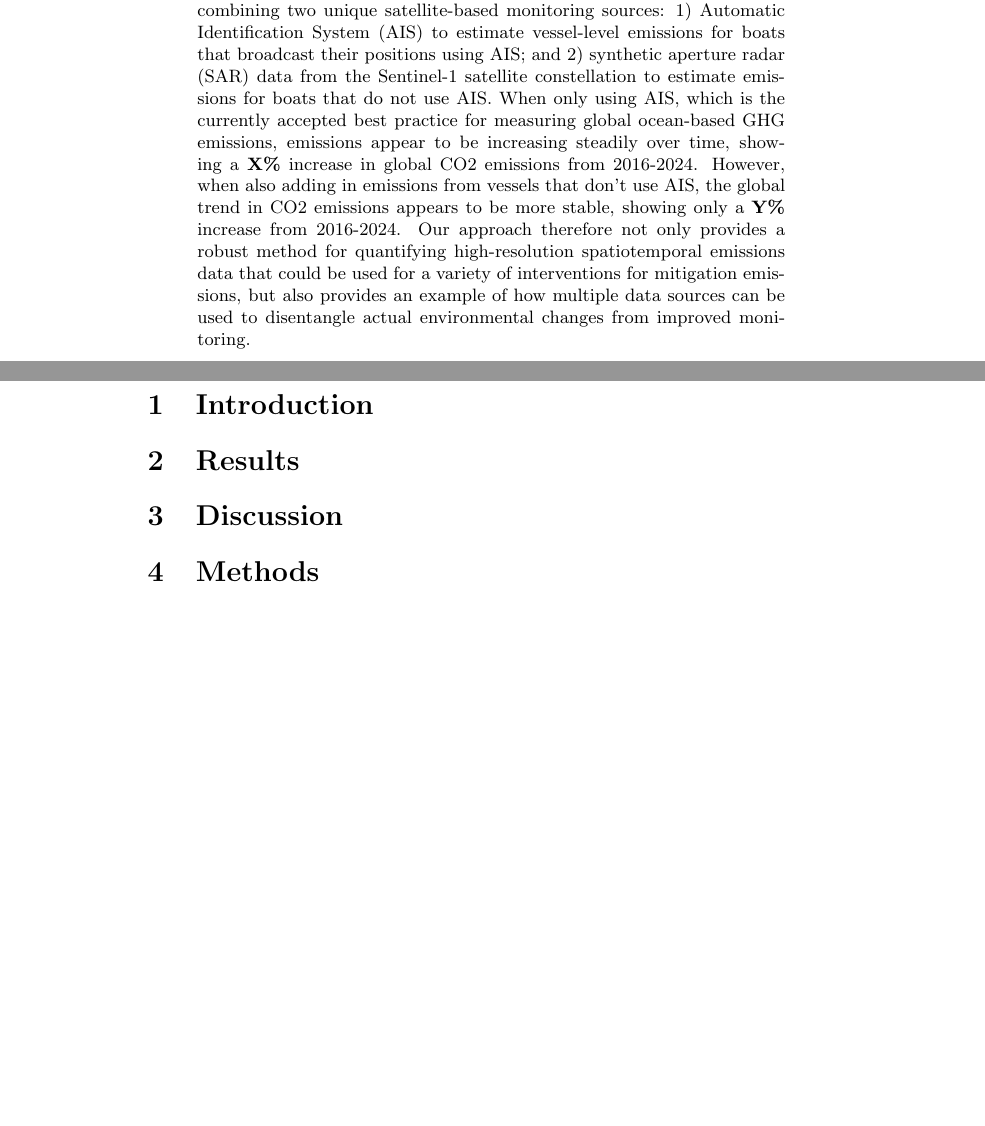
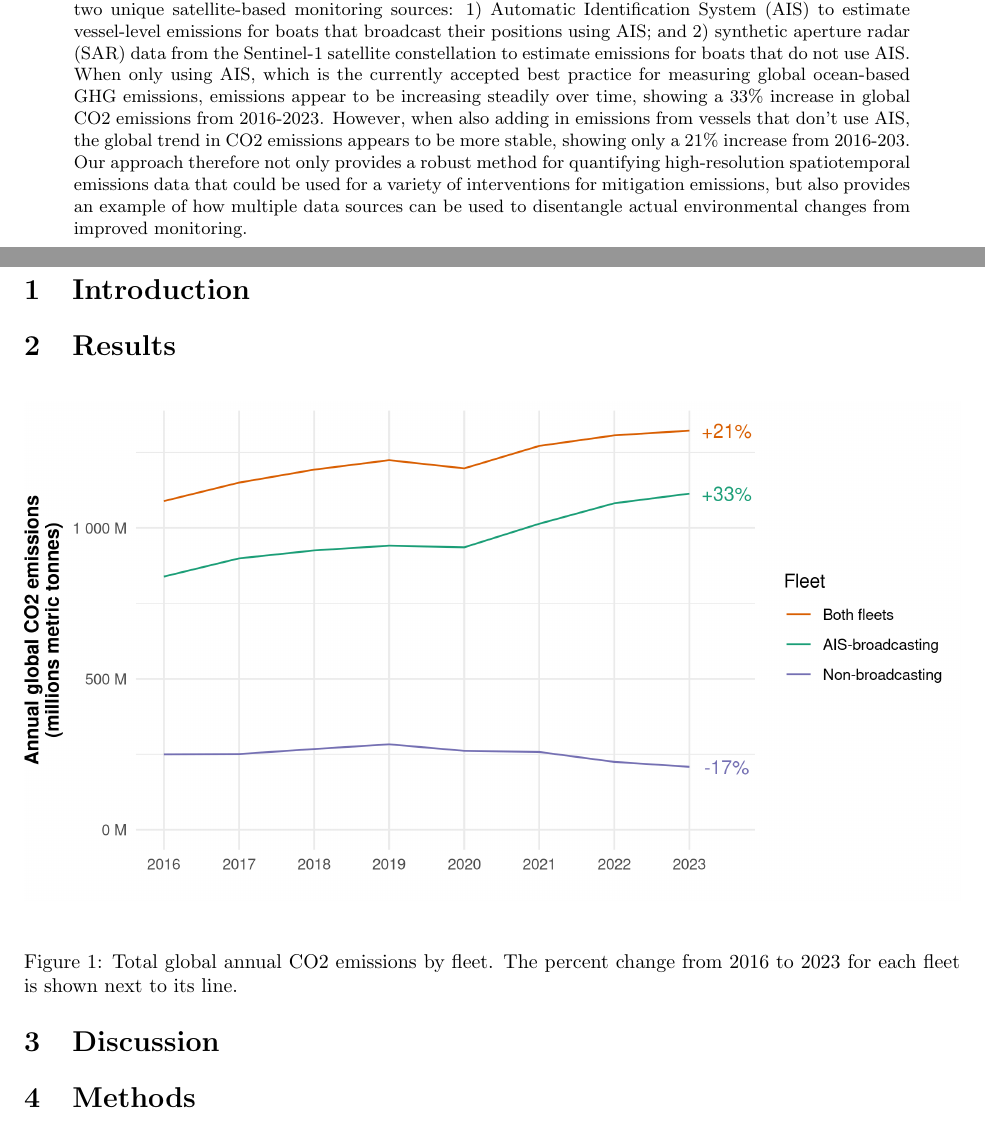
Before and after one commit to emlab-ucsb/paper-ocean-ghg, a LaTeX paper (main.tex): two parts of pages 1 and 2 of 2, joined at a grey line, cut so that both start at the same text, the shorter picture padded with empty space. Compiled offline with pdfLaTeX.

Commit message:
incorporate first figure

```diff
--- a/main.tex
+++ b/main.tex
@@ -1,6 +1,9 @@
 \documentclass{article}
 
+\usepackage[margin=1in]{geometry}
 \usepackage{hyperref}
+\usepackage{graphicx}
+\usepackage{float}
 
 \title{Quantifying environmental trends: Disentangling changes in  impact from changes in monitoring}
 \author{emLab and GFW}
@@ -10,13 +13,21 @@
 \maketitle
 
 \begin{abstract}
-Quantifying environmental trends is a fundamental aspect of assessing and managing environmental impacts. This requires a monitoring scheme for measuring changes over time. As technology improves, monitoring itself may also change over time, making it challenging to disentangle actual environmental changes from changes in monitoring. As improved technology allows for more and more comprehensive monitoring over time, this may lead to overestimates in the trends of environmental problems. Combining multiple monitoring data sources has the potential to reduce this bias in assessing trends. Here we develop a novel method for assessing trends in global ocean-based greenhouse gas (GHG) emissions by combining two unique satellite-based monitoring sources: 1) Automatic Identification System (AIS) to estimate vessel-level emissions for boats that broadcast their positions using AIS; and 2) synthetic aperture radar (SAR) data from the Sentinel-1 satellite constellation to estimate emissions for boats that do not use AIS. When only using AIS, which is the currently accepted best practice for measuring global ocean-based GHG emissions, emissions appear to be increasing steadily over time, showing a  \textbf{X\%} increase in global CO2 emissions from 2016-2024. However, when also adding in emissions from vessels that don't use AIS, the global trend in CO2 emissions appears to be more stable, showing only a \textbf{Y\%} increase from 2016-2024. Our approach therefore not only provides a robust method for quantifying high-resolution spatiotemporal emissions data that could be used for a variety of interventions for mitigation emissions, but also provides an example of how multiple data sources can be used to disentangle actual environmental changes from improved monitoring.
+
+ Quantifying environmental trends is a fundamental aspect of assessing and managing environmental impacts. This requires a monitoring scheme for measuring changes over time. As technology improves, monitoring itself may also change over time, making it challenging to disentangle actual environmental changes from changes in monitoring. As improved technology allows for more and more comprehensive monitoring over time, this may lead to overestimates in the trends of environmental problems. Combining multiple monitoring data sources has the potential to reduce this bias in assessing trends. Here we develop a novel method for assessing trends in global ocean-based greenhouse gas (GHG) emissions by combining two unique satellite-based monitoring sources: 1) Automatic Identification System (AIS) to estimate vessel-level emissions for boats that broadcast their positions using AIS; and 2) synthetic aperture radar (SAR) data from the Sentinel-1 satellite constellation to estimate emissions for boats that do not use AIS. When only using AIS, which is the currently accepted best practice for measuring global ocean-based GHG emissions, emissions appear to be increasing steadily over time, showing a  33\% increase in global CO2 emissions from 2016-2023. However, when also adding in emissions from vessels that don't use AIS, the global trend in CO2 emissions appears to be more stable, showing only a 21\% increase from 2016-203. Our approach therefore not only provides a robust method for quantifying high-resolution spatiotemporal emissions data that could be used for a variety of interventions for mitigation emissions, but also provides an example of how multiple data sources can be used to disentangle actual environmental changes from improved monitoring.
 
 \end{abstract}
 
 \section{Introduction}
 
 \section{Results}
+
+\begin{figure}[H]
+    \centering
+    \includegraphics[width=\columnwidth]{qmd/quantifying_ghg_emissions_files/figure-pdf/fig-total-annual-emissions-by-fleet-1.png}
+    \caption{Total global annual CO2 emissions by fleet. The percent change from 2016 to 2023 for each fleet is shown next to its line.}
+    \label{fig:fig-total-annual-emissions-by-fleet}
+\end{figure}
 
 \section{Discussion}
 
```
